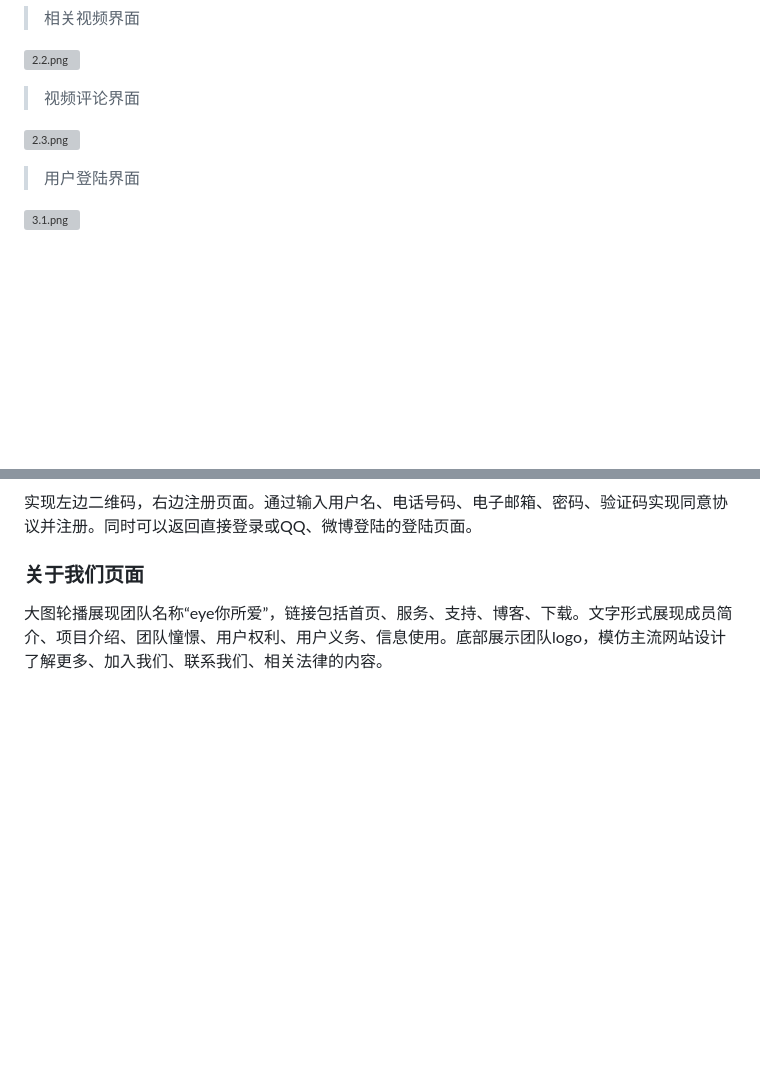
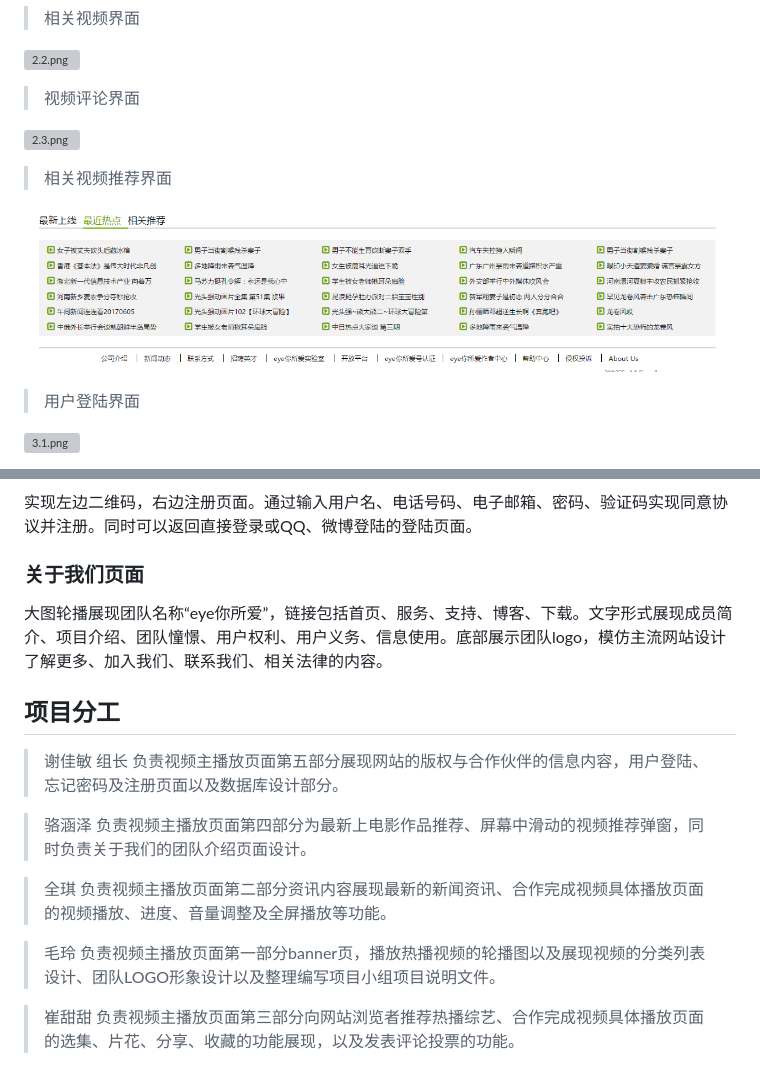
Before and after one commit to xiejiamin/Watching, a Markdown page: README.md, 2 parts joined by grey strips. GitHub-like rendering; pictures changed too: img/md/2.4.png (added); blank space fills up the shorter version; grey boxes are pictures that could not be loaded.

Commit message:
-all

```diff
--- a/README.md
+++ b/README.md
@@ -57,6 +57,11 @@ eye你所爱
 ![2.3.png](/img/md/2.3.png "2.3.png")
 
 
+>相关视频推荐界面
+
+![2.4.png](/img/md/2.4.png "2.4.png")
+
+
 >用户登陆界面
 
 ![3.1.png](/img/md/3.1.png "3.1.png")
@@ -109,3 +115,21 @@ eye你所爱
 
 ### 关于我们页面
 大图轮播展现团队名称“eye你所爱”，链接包括首页、服务、支持、博客、下载。文字形式展现成员简介、项目介绍、团队憧憬、用户权利、用户义务、信息使用。底部展示团队logo，模仿主流网站设计了解更多、加入我们、联系我们、相关法律的内容。
+
+
+项目分工
+--------
+>谢佳敏 组长
+负责视频主播放页面第五部分展现网站的版权与合作伙伴的信息内容，用户登陆、忘记密码及注册页面以及数据库设计部分。
+
+>骆涵泽
+负责视频主播放页面第四部分为最新上电影作品推荐、屏幕中滑动的视频推荐弹窗，同时负责关于我们的团队介绍页面设计。
+
+>全琪
+负责视频主播放页面第二部分资讯内容展现最新的新闻资讯、合作完成视频具体播放页面的视频播放、进度、音量调整及全屏播放等功能。
+
+>毛玲
+负责视频主播放页面第一部分banner页，播放热播视频的轮播图以及展现视频的分类列表设计、团队LOGO形象设计以及整理编写项目小组项目说明文件。
+
+>崔甜甜
+负责视频主播放页面第三部分向网站浏览者推荐热播综艺、合作完成视频具体播放页面的选集、片花、分享、收藏的功能展现，以及发表评论投票的功能。
```
Also changed, not shown: other parts of README.md (+2 -1 lines).
